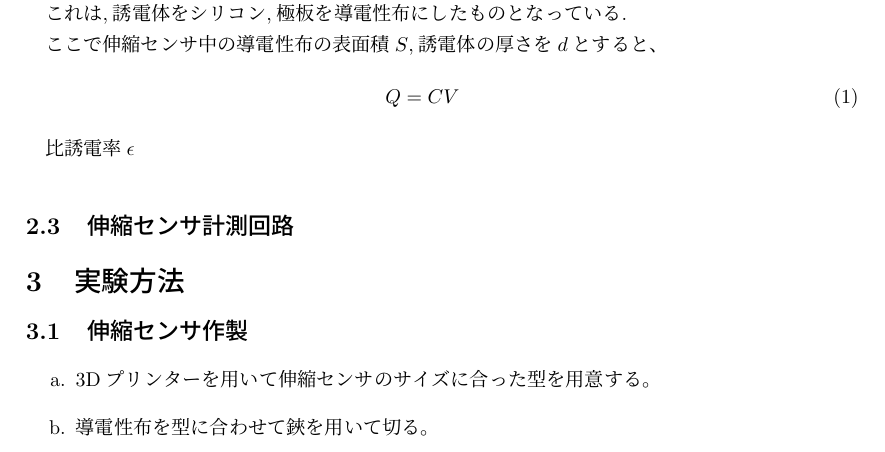
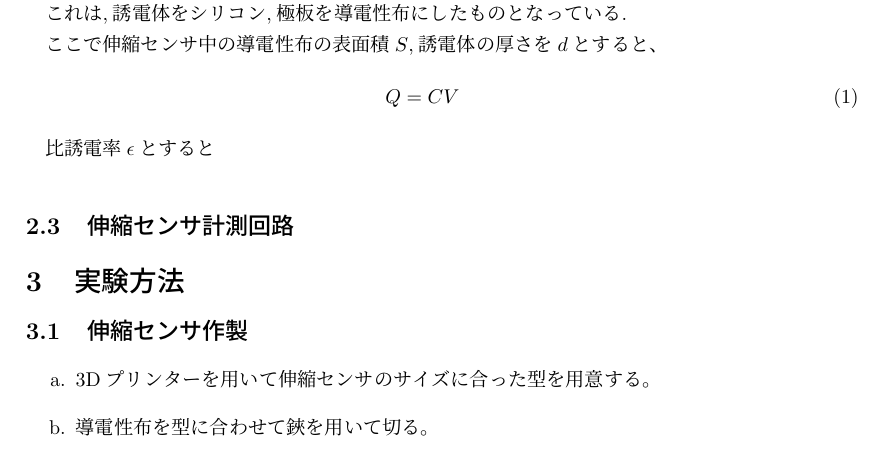
Before and after one commit to HidetoNiwa/Nishikawalab-Thesis, a LaTeX document (main.tex, which reads zemi.tex): part of page 2 of 4, cut so that both start at the same text. Compiled offline with pLaTeX and dvipdfmx.

Commit message:
zemi.texをコミット

```diff
--- a/zemi.tex
+++ b/zemi.tex
@@ -46,7 +46,7 @@
     Q=CV
 \end{eqnarray}
 
-比誘電率$\epsilon$
+比誘電率$\epsilon$とすると
 
 \subsection{伸縮センサ計測回路}
 %TODO:伸縮センサ計測回路に関しての記述を行う
```
